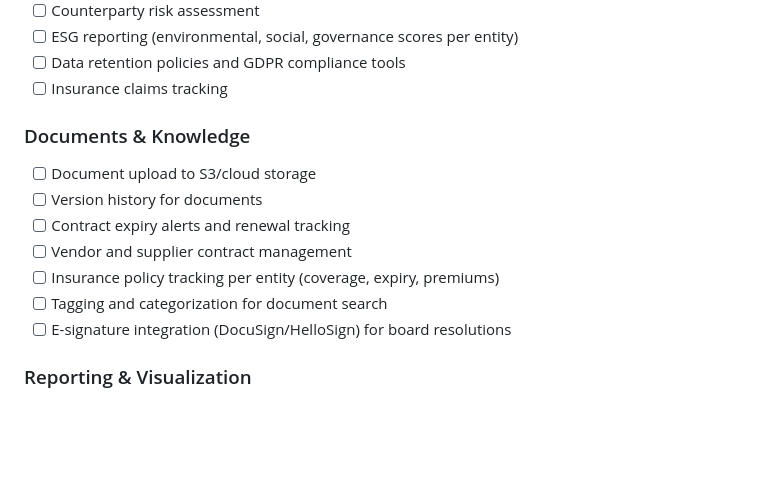
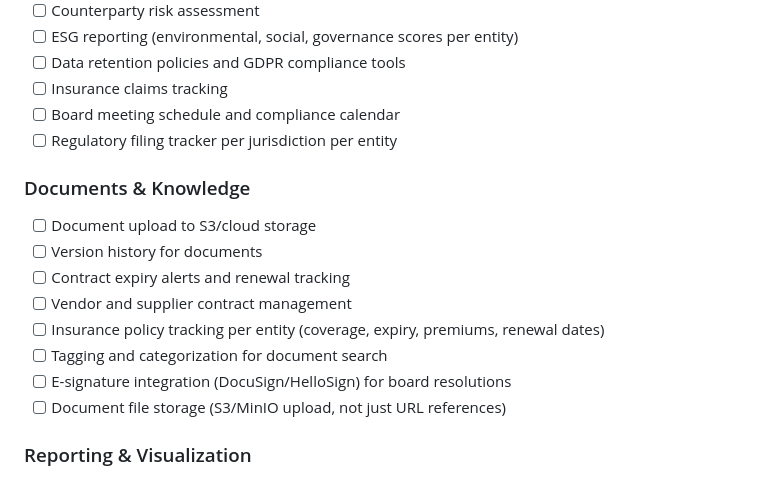
Before and after one commit to unbalancedparentheses/holdco, a Markdown page: README.md, the part around one of its changes. Drawn GitHub-style; blank space fills up the shorter version.

```diff
--- a/README.md
+++ b/README.md
@@ -341,6 +353,8 @@ JSON API at `http://localhost:8000`. Interactive docs at
 - [ ] ESG reporting (environmental, social, governance scores per entity)
 - [ ] Data retention policies and GDPR compliance tools
 - [ ] Insurance claims tracking
+- [ ] Board meeting schedule and compliance calendar
+- [ ] Regulatory filing tracker per jurisdiction per entity
 
 ### Documents & Knowledge
 
@@ -348,9 +362,10 @@ JSON API at `http://localhost:8000`. Interactive docs at
 - [ ] Version history for documents
 - [ ] Contract expiry alerts and renewal tracking
 - [ ] Vendor and supplier contract management
-- [ ] Insurance policy tracking per entity (coverage, expiry, premiums)
+- [ ] Insurance policy tracking per entity (coverage, expiry, premiums, renewal dates)
 - [ ] Tagging and categorization for document search
 - [ ] E-signature integration (DocuSign/HelloSign) for board resolutions
+- [ ] Document file storage (S3/MinIO upload, not just URL references)
 
 ### Reporting & Visualization
 
```
Also changed, not shown: other parts of README.md (+21 -9 lines).
